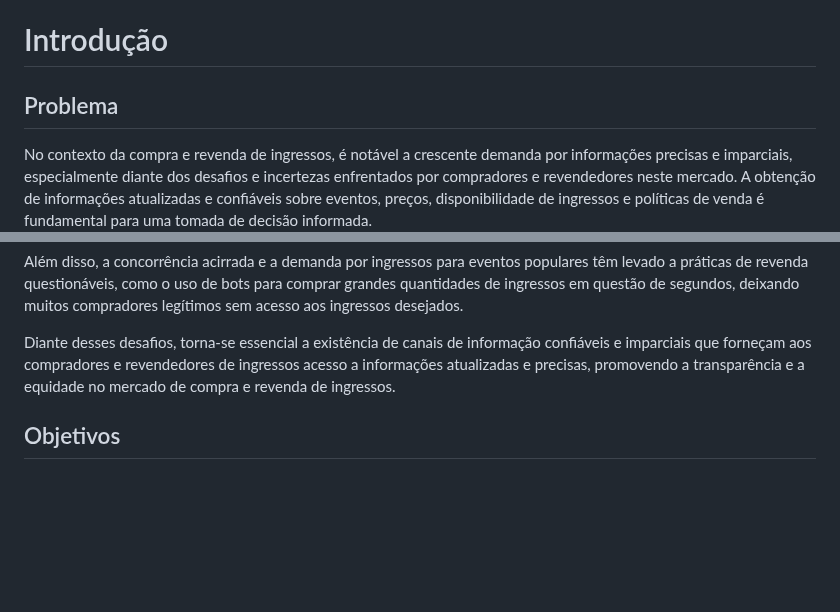
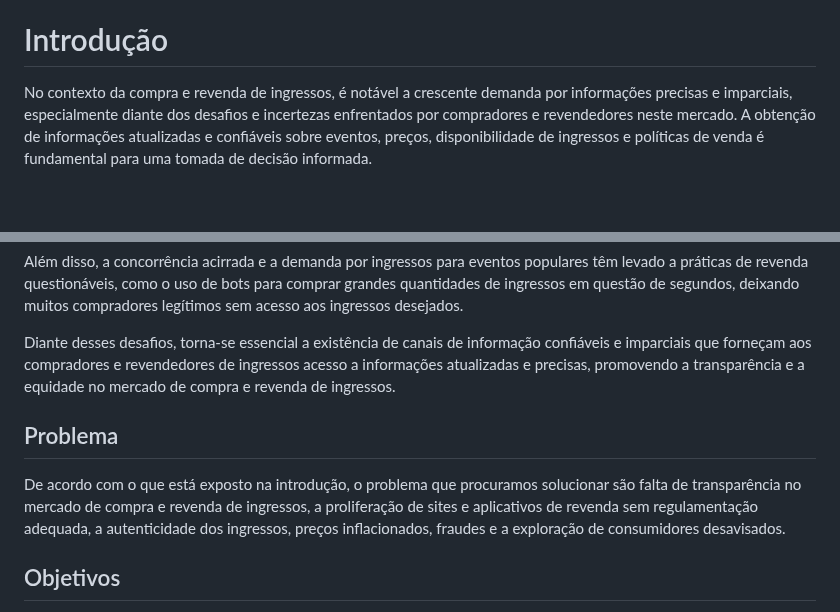
Before and after one commit to ICEI-PUC-Minas-PPLCC-TI/ti-1-ppl-cc-m-20231-entretenimento, a Markdown page: docs/relatorio/Relatorio Tecnico - TEMPLATE.md, 2 parts joined by grey strips. GitHub-like rendering; blank space fills up the shorter version.

```diff
--- a/docs/relatorio/Relatorio Tecnico - TEMPLATE.md
+++ b/docs/relatorio/Relatorio Tecnico - TEMPLATE.md
@@ -49,8 +49,6 @@
 
 # Introdução
 
-## Problema
-
 No contexto da compra e revenda de ingressos, é notável a crescente demanda por informações precisas e imparciais, especialmente diante dos desafios e incertezas enfrentados por compradores e revendedores neste mercado. A obtenção de informações atualizadas e confiáveis sobre eventos, preços, disponibilidade de ingressos e políticas de venda é fundamental para uma tomada de decisão informada.
 
 No entanto, assim como em outros setores, a disseminação de notícias falsas e a falta de transparência têm se tornado obstáculos significativos na compra e revenda de ingressos. A proliferação de sites e aplicativos de revenda, muitas vezes operando de forma obscura e sem regulamentação adequada, tem gerado preocupações sobre a autenticidade dos ingressos, preços inflacionados, fraudes e a exploração de consumidores desavisados.
@@ -59,6 +57,9 @@ Além disso, a concorrência acirrada e a demanda por ingressos para eventos pop
 
 Diante desses desafios, torna-se essencial a existência de canais de informação confiáveis e imparciais que forneçam aos compradores e revendedores de ingressos acesso a informações atualizadas e precisas, promovendo a transparência e a equidade no mercado de compra e revenda de ingressos.
 
+## Problema
+
+De acordo com o que está exposto na introdução, o problema que procuramos solucionar são falta de transparência no mercado de compra e revenda de ingressos, a proliferação de sites e aplicativos de revenda sem regulamentação adequada, a autenticidade dos ingressos, preços inflacionados, fraudes e a exploração de consumidores desavisados.
 
 ## Objetivos
 
```
